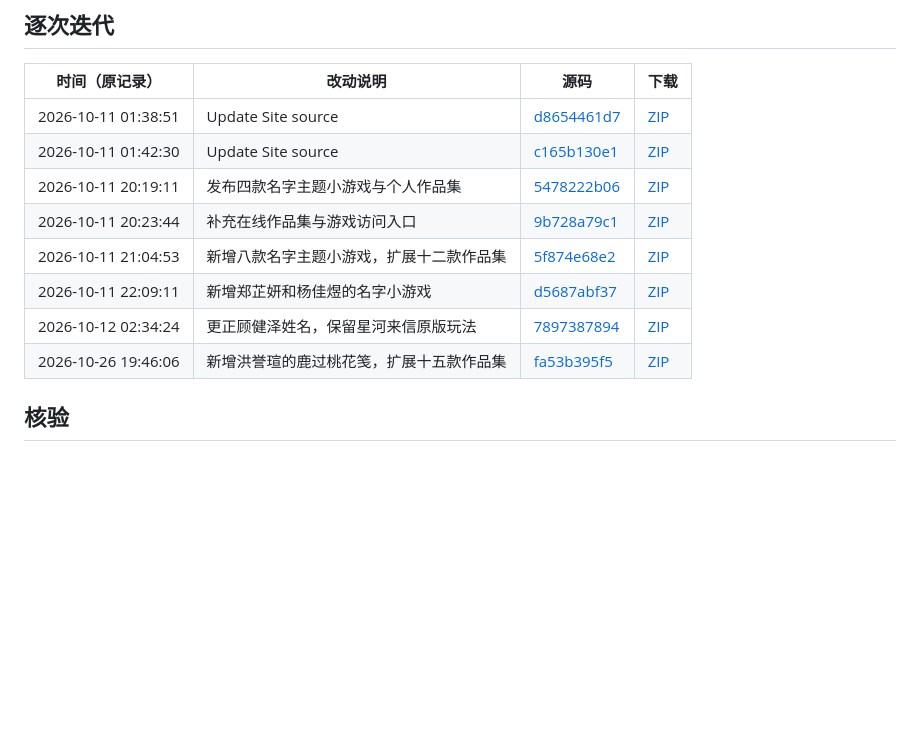
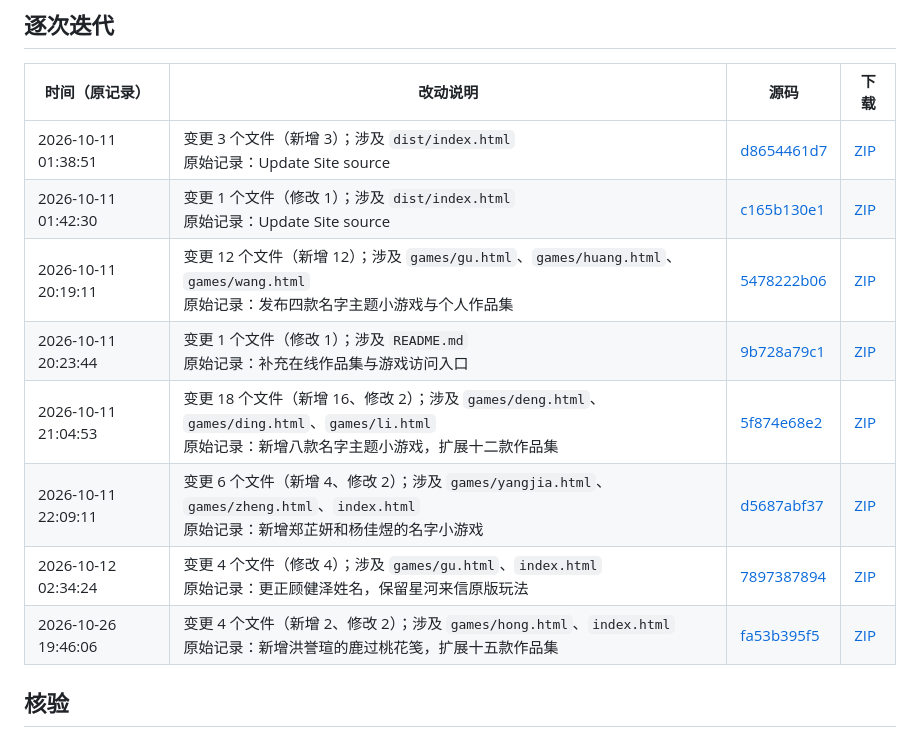
Before and after one commit to qiuyimei/little-name-games, a Markdown page: ITERATION_HISTORY.md, the part around the change. GitHub-like rendering; blank space fills up the shorter version.

Commit message:
Describe each source iteration with verified file changes in Chinese

```diff
--- a/ITERATION_HISTORY.md
+++ b/ITERATION_HISTORY.md
@@ -13,14 +13,14 @@
 
 | 时间（原记录） | 改动说明 | 源码 | 下载 |
 |---|---|---|---|
-| 2026-10-11 01:38:51 | Update Site source | [d8654461d7](https://github.com/qiuyimei/little-name-games/tree/d8654461d73babebe11a0d106a37734891402e26) | [ZIP](https://github.com/qiuyimei/little-name-games/archive/d8654461d73babebe11a0d106a37734891402e26.zip) |
-| 2026-10-11 01:42:30 | Update Site source | [c165b130e1](https://github.com/qiuyimei/little-name-games/tree/c165b130e1ca1cccf12c3c32a6d7f4b7fa276e0f) | [ZIP](https://github.com/qiuyimei/little-name-games/archive/c165b130e1ca1cccf12c3c32a6d7f4b7fa276e0f.zip) |
-| 2026-10-11 20:19:11 | 发布四款名字主题小游戏与个人作品集 | [5478222b06](https://github.com/qiuyimei/little-name-games/tree/5478222b0632c915ffccf15244a5dc5dc86f56e0) | [ZIP](https://github.com/qiuyimei/little-name-games/archive/5478222b0632c915ffccf15244a5dc5dc86f56e0.zip) |
-| 2026-10-11 20:23:44 | 补充在线作品集与游戏访问入口 | [9b728a79c1](https://github.com/qiuyimei/little-name-games/tree/9b728a79c112cc1a3bad02f35af3dff7f8498940) | [ZIP](https://github.com/qiuyimei/little-name-games/archive/9b728a79c112cc1a3bad02f35af3dff7f8498940.zip) |
-| 2026-10-11 21:04:53 | 新增八款名字主题小游戏，扩展十二款作品集 | [5f874e68e2](https://github.com/qiuyimei/little-name-games/tree/5f874e68e28833581f903a82dd740d88eca53288) | [ZIP](https://github.com/qiuyimei/little-name-games/archive/5f874e68e28833581f903a82dd740d88eca53288.zip) |
-| 2026-10-11 22:09:11 | 新增郑芷妍和杨佳煜的名字小游戏 | [d5687abf37](https://github.com/qiuyimei/little-name-games/tree/d5687abf37c86f183c699f597135f463dd9d4141) | [ZIP](https://github.com/qiuyimei/little-name-games/archive/d5687abf37c86f183c699f597135f463dd9d4141.zip) |
-| 2026-10-12 02:34:24 | 更正顾健泽姓名，保留星河来信原版玩法 | [7897387894](https://github.com/qiuyimei/little-name-games/tree/789738789436b116d07aef8e47441caca402ae43) | [ZIP](https://github.com/qiuyimei/little-name-games/archive/789738789436b116d07aef8e47441caca402ae43.zip) |
-| 2026-10-26 19:46:06 | 新增洪誉瑄的鹿过桃花笺，扩展十五款作品集 | [fa53b395f5](https://github.com/qiuyimei/little-name-games/tree/fa53b395f5eecebbfb66bc94ae6365f7b788fc2a) | [ZIP](https://github.com/qiuyimei/little-name-games/archive/fa53b395f5eecebbfb66bc94ae6365f7b788fc2a.zip) |
+| 2026-10-11 01:38:51 | 变更 3 个文件（新增 3）；涉及 `dist/index.html`<br>原始记录：Update Site source | [d8654461d7](https://github.com/qiuyimei/little-name-games/tree/d8654461d73babebe11a0d106a37734891402e26) | [ZIP](https://github.com/qiuyimei/little-name-games/archive/d8654461d73babebe11a0d106a37734891402e26.zip) |
+| 2026-10-11 01:42:30 | 变更 1 个文件（修改 1）；涉及 `dist/index.html`<br>原始记录：Update Site source | [c165b130e1](https://github.com/qiuyimei/little-name-games/tree/c165b130e1ca1cccf12c3c32a6d7f4b7fa276e0f) | [ZIP](https://github.com/qiuyimei/little-name-games/archive/c165b130e1ca1cccf12c3c32a6d7f4b7fa276e0f.zip) |
+| 2026-10-11 20:19:11 | 变更 12 个文件（新增 12）；涉及 `games/gu.html`、`games/huang.html`、`games/wang.html`<br>原始记录：发布四款名字主题小游戏与个人作品集 | [5478222b06](https://github.com/qiuyimei/little-name-games/tree/5478222b0632c915ffccf15244a5dc5dc86f56e0) | [ZIP](https://github.com/qiuyimei/little-name-games/archive/5478222b0632c915ffccf15244a5dc5dc86f56e0.zip) |
+| 2026-10-11 20:23:44 | 变更 1 个文件（修改 1）；涉及 `README.md`<br>原始记录：补充在线作品集与游戏访问入口 | [9b728a79c1](https://github.com/qiuyimei/little-name-games/tree/9b728a79c112cc1a3bad02f35af3dff7f8498940) | [ZIP](https://github.com/qiuyimei/little-name-games/archive/9b728a79c112cc1a3bad02f35af3dff7f8498940.zip) |
+| 2026-10-11 21:04:53 | 变更 18 个文件（新增 16、修改 2）；涉及 `games/deng.html`、`games/ding.html`、`games/li.html`<br>原始记录：新增八款名字主题小游戏，扩展十二款作品集 | [5f874e68e2](https://github.com/qiuyimei/little-name-games/tree/5f874e68e28833581f903a82dd740d88eca53288) | [ZIP](https://github.com/qiuyimei/little-name-games/archive/5f874e68e28833581f903a82dd740d88eca53288.zip) |
+| 2026-10-11 22:09:11 | 变更 6 个文件（新增 4、修改 2）；涉及 `games/yangjia.html`、`games/zheng.html`、`index.html`<br>原始记录：新增郑芷妍和杨佳煜的名字小游戏 | [d5687abf37](https://github.com/qiuyimei/little-name-games/tree/d5687abf37c86f183c699f597135f463dd9d4141) | [ZIP](https://github.com/qiuyimei/little-name-games/archive/d5687abf37c86f183c699f597135f463dd9d4141.zip) |
+| 2026-10-12 02:34:24 | 变更 4 个文件（修改 4）；涉及 `games/gu.html`、`index.html`<br>原始记录：更正顾健泽姓名，保留星河来信原版玩法 | [7897387894](https://github.com/qiuyimei/little-name-games/tree/789738789436b116d07aef8e47441caca402ae43) | [ZIP](https://github.com/qiuyimei/little-name-games/archive/789738789436b116d07aef8e47441caca402ae43.zip) |
+| 2026-10-26 19:46:06 | 变更 4 个文件（新增 2、修改 2）；涉及 `games/hong.html`、`index.html`<br>原始记录：新增洪誉瑄的鹿过桃花笺，扩展十五款作品集 | [fa53b395f5](https://github.com/qiuyimei/little-name-games/tree/fa53b395f5eecebbfb66bc94ae6365f7b788fc2a) | [ZIP](https://github.com/qiuyimei/little-name-games/archive/fa53b395f5eecebbfb66bc94ae6365f7b788fc2a.zip) |
 
 ## 核验
 
```
